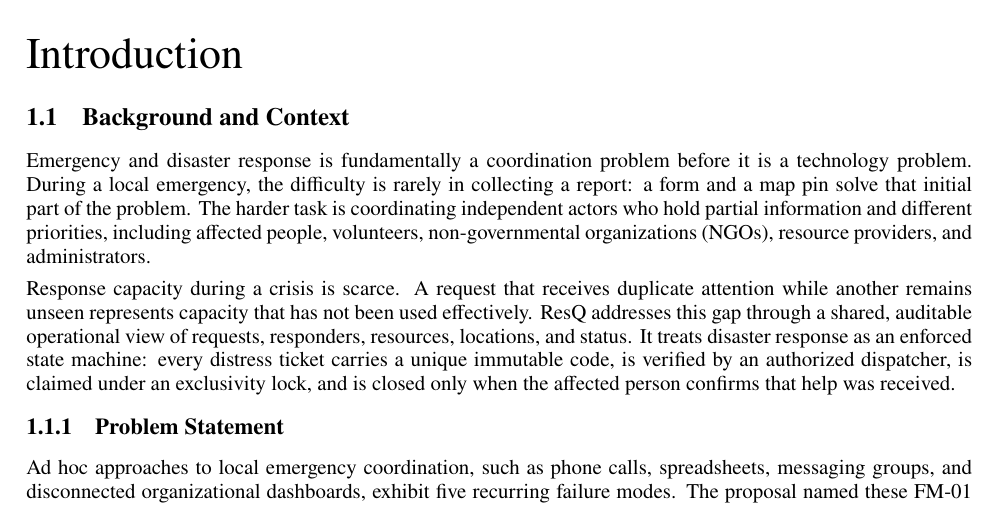
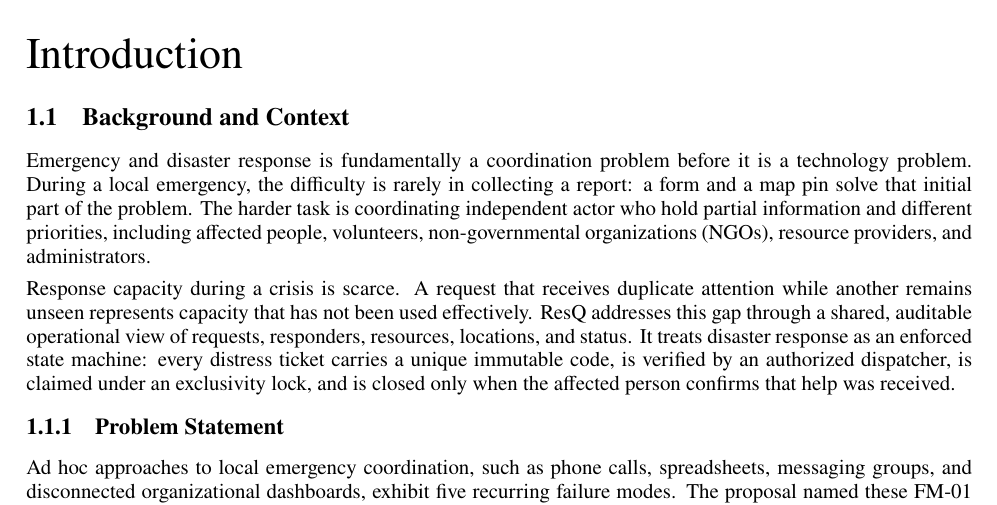
Before and after one commit to Kaif-1024170255/SWEProject-ResQ, a LaTeX document (project_report_final/main.tex): part of page 3 of 22, cut so that both start at the same text. Compiled offline with pdfLaTeX.

```diff
--- a/project_report_final/main.tex
+++ b/project_report_final/main.tex
@@ -195,7 +195,7 @@
 
 \subsection{1.1\quad Background and Context}\label{s11}
 
-Emergency and disaster response is fundamentally a coordination problem before it is a technology problem. During a local emergency, the difficulty is rarely in collecting a report: a form and a map pin solve that initial part of the problem. The harder task is coordinating independent actors who hold partial information and different priorities, including affected people, volunteers, non-governmental organizations (NGOs), resource providers, and administrators.
+Emergency and disaster response is fundamentally a coordination problem before it is a technology problem. During a local emergency, the difficulty is rarely in collecting a report: a form and a map pin solve that initial part of the problem. The harder task is coordinating independent actor who hold partial information and different priorities, including affected people, volunteers, non-governmental organizations (NGOs), resource providers, and administrators.
 
 Response capacity during a crisis is scarce. A request that receives duplicate attention while another remains unseen represents capacity that has not been used effectively. ResQ addresses this gap through a shared, auditable operational view of requests, responders, resources, locations, and status. It treats disaster response as an enforced state machine: every distress ticket carries a unique immutable code, is verified by an authorized dispatcher, is claimed under an exclusivity lock, and is closed only when the affected person confirms that help was received.
 
```
